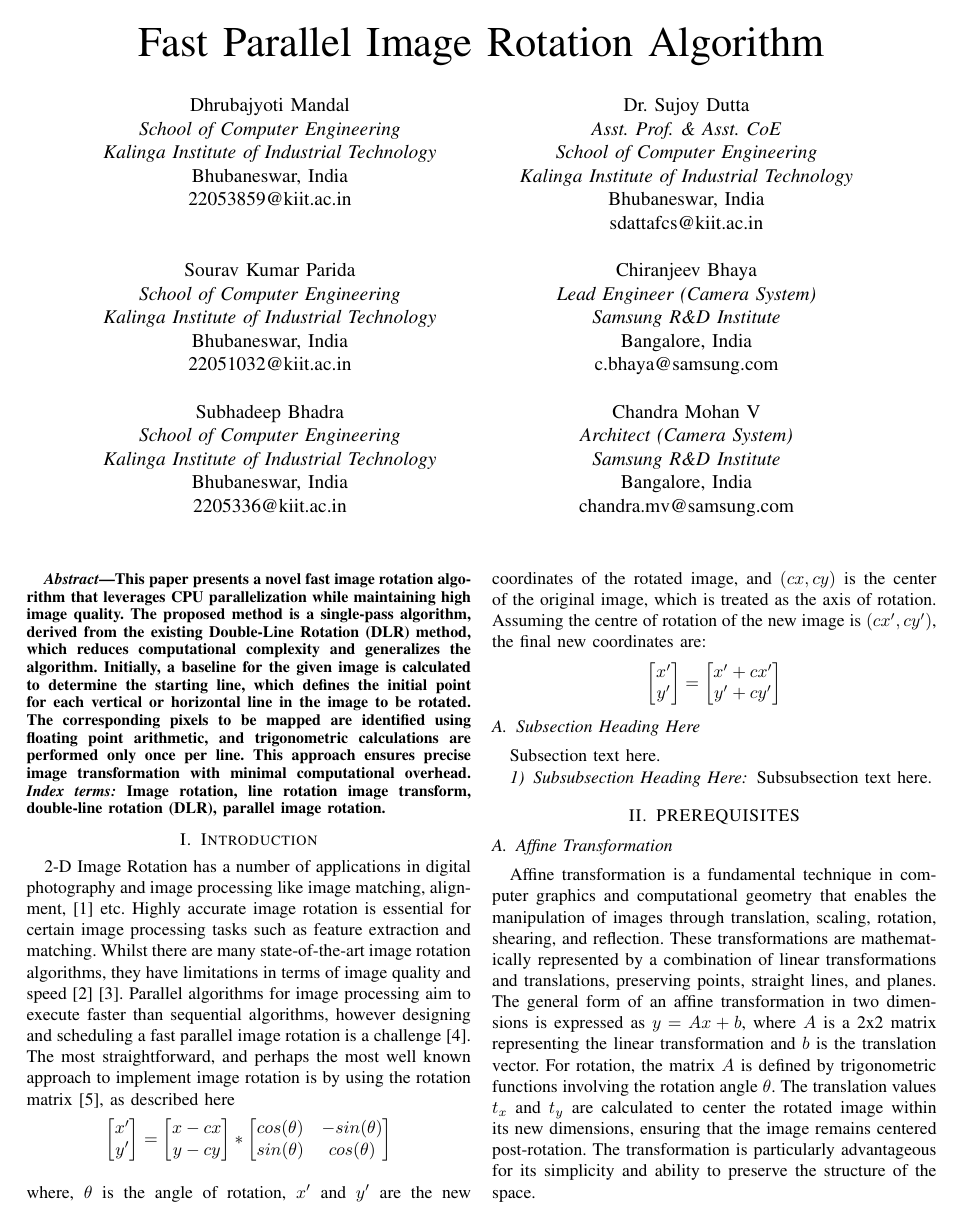
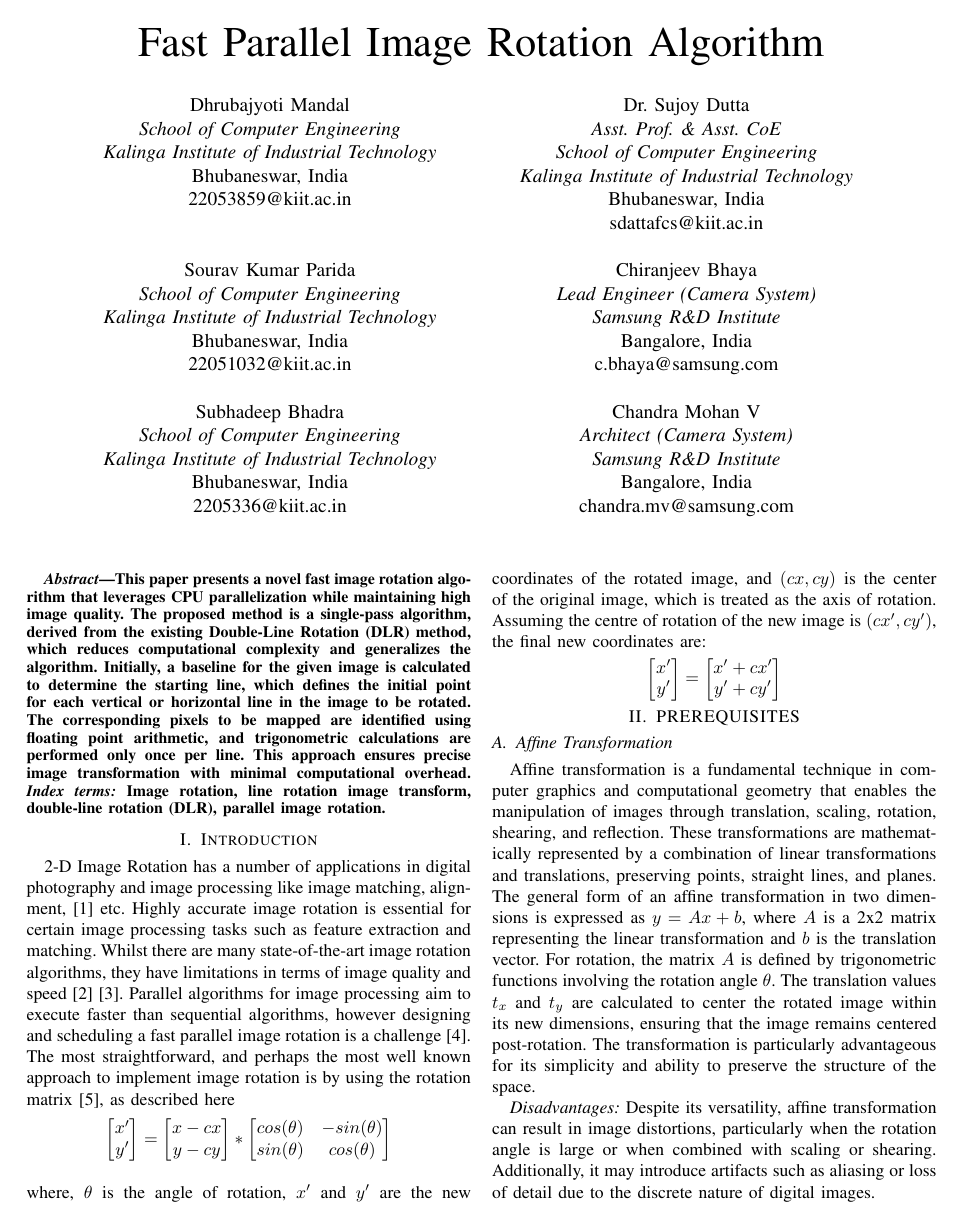
Before and after one commit to BillyDoesDev/fast-image-rotation, a LaTeX paper (docs/report/report_merged.tex): page 1 of 6 before the commit and page 1 of 5 after it. Compiled offline with pdfLaTeX.

Commit message:
Update report_merged.tex

```diff
--- a/docs/report/report_merged.tex
+++ b/docs/report/report_merged.tex
@@ -118,10 +118,6 @@ $$\begin{bmatrix}
         x' + cx' \\
         y' + cy'
     \end{bmatrix}$$
-\subsection{Subsection Heading Here}
-Subsection text here.
-\subsubsection{Subsubsection Heading Here}
-Subsubsection text here.
 
 % %%%%%%%%%%%%%%%%%%%%%%%%%%%%%%%%%%%%%%%%%%%%%%%%%%%%%%%%%%%%%%%%%%%%
 \section{PREREQUISITES}
```
